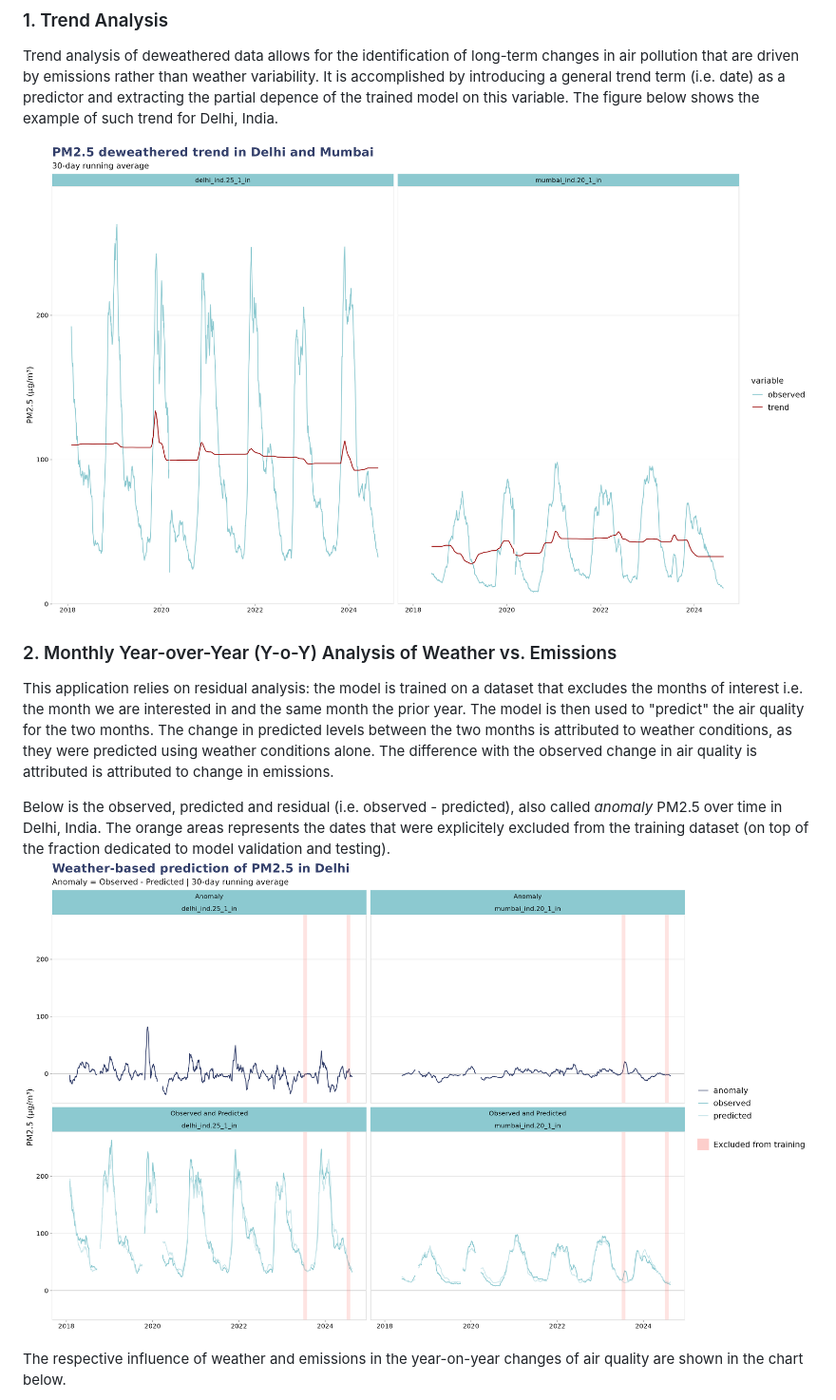
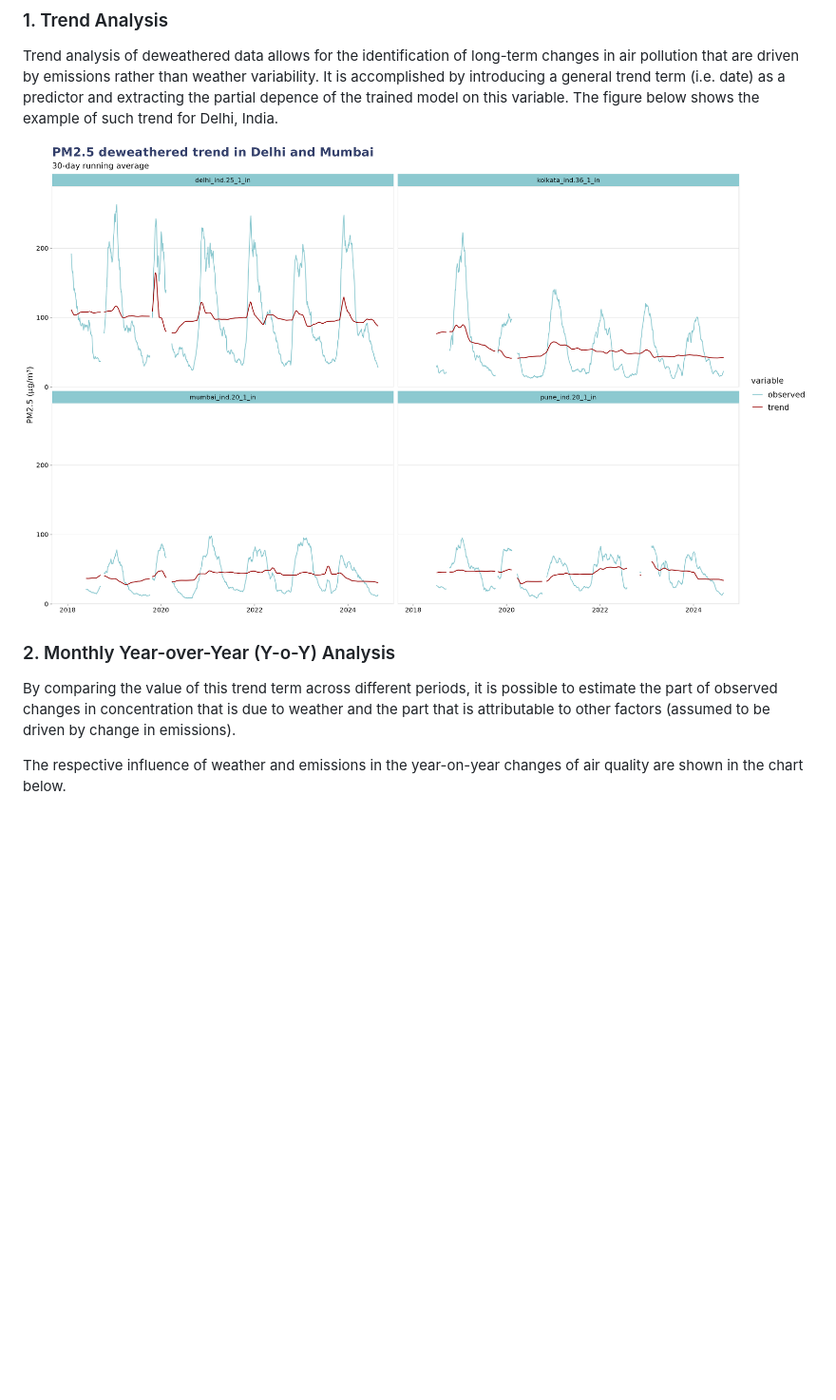
Before and after one commit to energyandcleanair/creadeweather, a Markdown page: doc/deweathering.md, the part around the change printed below. Shown: that part at 95% size. GitHub-like rendering; pictures changed too: doc/figures/deweathering_ts_trend.png; blank space fills up the shorter version.

```diff
--- a/doc/deweathering.md
+++ b/doc/deweathering.md
@@ -49,15 +44,9 @@ Trend analysis of deweathered data allows for the identification of long-term ch
 ![trendts](figures/deweathering_ts_trend.png)
 
 
-### 2. Monthly Year-over-Year (Y-o-Y) Analysis of Weather vs. Emissions
+### 2. Monthly Year-over-Year (Y-o-Y) Analysis
 
-This application relies on residual analysis: the model is trained on a dataset that excludes the months of interest i.e. the month we are interested in and the same month the prior year. The model is then used to "predict" the air quality for the two months. The change in predicted levels between the two months is attributed to weather conditions, as they were predicted using weather conditions alone. The difference with the observed change in air quality is attributed is attributed to change in emissions.
-
-
-Below is the observed, predicted and residual (i.e. observed - predicted), also called *anomaly* PM2.5 over time in Delhi, India. The orange areas represents the dates that were explicitely excluded from the training dataset (on top of the fraction dedicated to model validation and testing).
-![yoyts](figures/deweathering_ts_yoy.png)
-
-
+By comparing the value of this trend term across different periods, it is possible to estimate the part of observed changes in concentration that is due to weather and the part that is attributable to other factors (assumed to be driven by change in emissions).
 
 The respective influence of weather and emissions in the year-on-year changes of air quality are shown in the chart below.
 
```
Also changed, not shown: other parts of doc/deweathering.md (+10 -6 lines), doc/figures/deweathering_bar_yoy.png, 1 other file.
